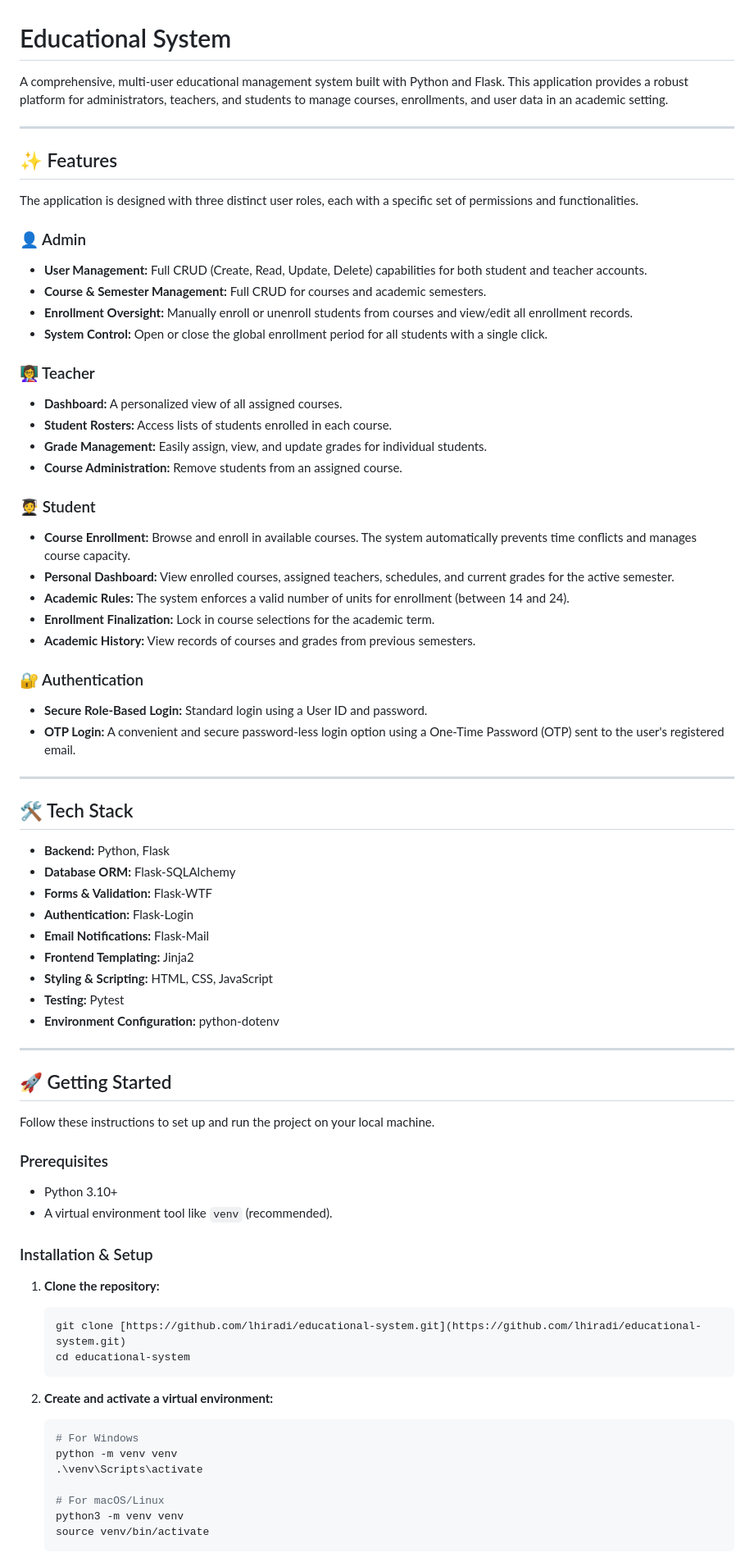
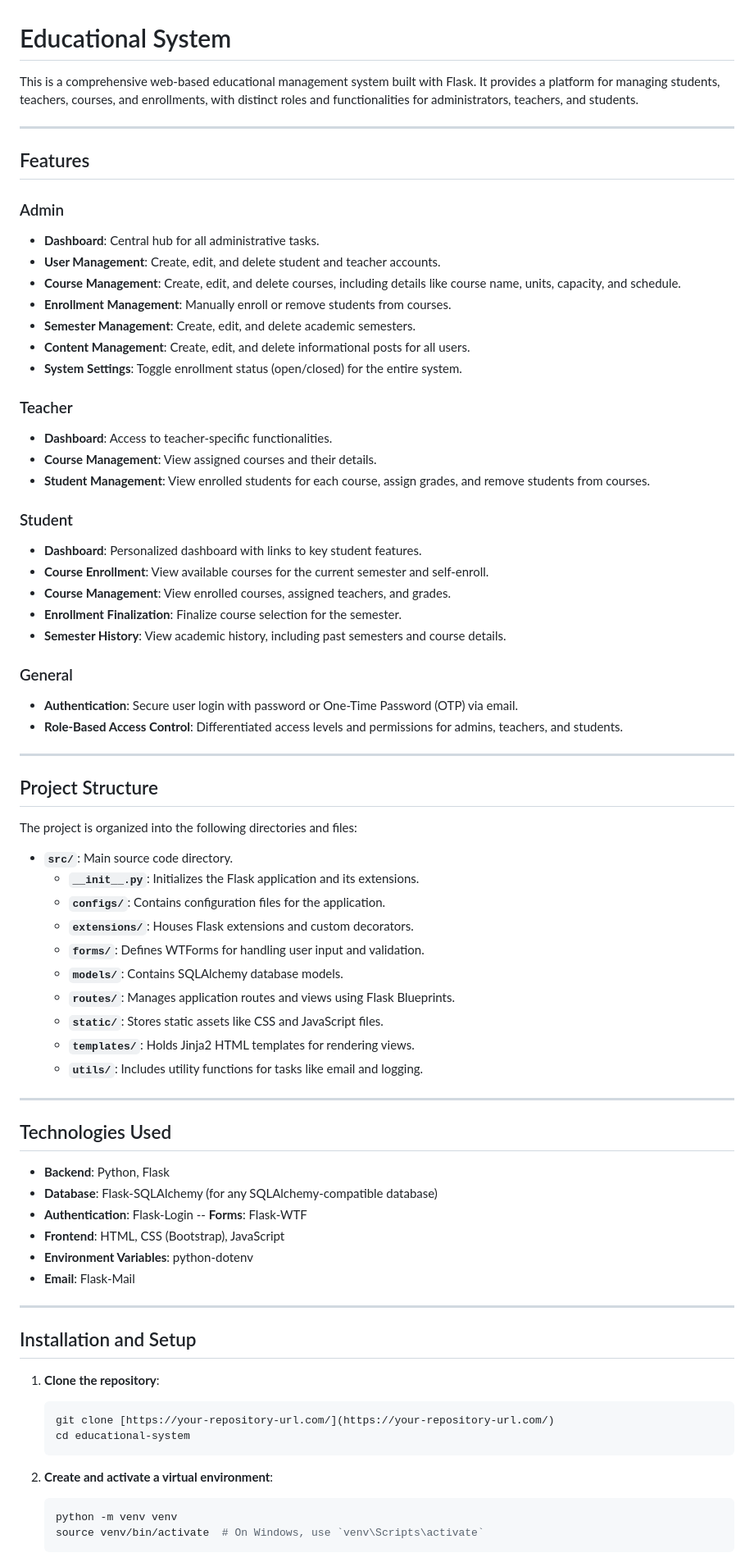
Before and after one commit to lhiradi/educational-system, a Markdown page: README.md, the part around one of its changes. Shown at 82% size. GitHub-like rendering.

````diff
--- a/README.md
+++ b/README.md
@@ -1,77 +1,78 @@
 # Educational System
 
-A comprehensive, multi-user educational management system built with Python and Flask. This application provides a robust platform for administrators, teachers, and students to manage courses, enrollments, and user data in an academic setting.
+This is a comprehensive web-based educational management system built with Flask. It provides a platform for managing students, teachers, courses, and enrollments, with distinct roles and functionalities for administrators, teachers, and students.
 
 ---
 
-## ✨ Features
+## Features
 
-The application is designed with three distinct user roles, each with a specific set of permissions and functionalities.
+### Admin
+- **Dashboard**: Central hub for all administrative tasks.
+- **User Management**: Create, edit, and delete student and teacher accounts.
+- **Course Management**: Create, edit, and delete courses, including details like course name, units, capacity, and schedule.
+- **Enrollment Management**: Manually enroll or remove students from courses.
+- **Semester Management**: Create, edit, and delete academic semesters.
+- **Content Management**: Create, edit, and delete informational posts for all users.
+- **System Settings**: Toggle enrollment status (open/closed) for the entire system.
 
-### 👤 Admin
-* **User Management:** Full CRUD (Create, Read, Update, Delete) capabilities for both student and teacher accounts.
-* **Course & Semester Management:** Full CRUD for courses and academic semesters.
-* **Enrollment Oversight:** Manually enroll or unenroll students from courses and view/edit all enrollment records.
-* **System Control:** Open or close the global enrollment period for all students with a single click.
+### Teacher
+- **Dashboard**: Access to teacher-specific functionalities.
+- **Course Management**: View assigned courses and their details.
+- **Student Management**: View enrolled students for each course, assign grades, and remove students from courses.
 
-### 👩‍🏫 Teacher
-* **Dashboard:** A personalized view of all assigned courses.
-* **Student Rosters:** Access lists of students enrolled in each course.
-* **Grade Management:** Easily assign, view, and update grades for individual students.
-* **Course Administration:** Remove students from an assigned course.
+### Student
+- **Dashboard**: Personalized dashboard with links to key student features.
+- **Course Enrollment**: View available courses for the current semester and self-enroll.
+- **Course Management**: View enrolled courses, assigned teachers, and grades.
+- **Enrollment Finalization**: Finalize course selection for the semester.
+- **Semester History**: View academic history, including past semesters and course details.
 
-### 🧑‍🎓 Student
-* **Course Enrollment:** Browse and enroll in available courses. The system automatically prevents time conflicts and manages course capacity.
-* **Personal Dashboard:** View enrolled courses, assigned teachers, schedules, and current grades for the active semester.
-* **Academic Rules:** The system enforces a valid number of units for enrollment (between 14 and 24).
-* **Enrollment Finalization:** Lock in course selections for the academic term.
-* **Academic History:** View records of courses and grades from previous semesters.
-
-### 🔐 Authentication
-* **Secure Role-Based Login:** Standard login using a User ID and password.
-* **OTP Login:** A convenient and secure password-less login option using a One-Time Password (OTP) sent to the user's registered email.
+### General
+- **Authentication**: Secure user login with password or One-Time Password (OTP) via email.
+- **Role-Based Access Control**: Differentiated access levels and permissions for admins, teachers, and students.
 
 ---
 
-## 🛠️ Tech Stack
+## Project Structure
 
-* **Backend:** Python, Flask
-* **Database ORM:** Flask-SQLAlchemy
-* **Forms & Validation:** Flask-WTF
-* **Authentication:** Flask-Login
-* **Email Notifications:** Flask-Mail
-* **Frontend Templating:** Jinja2
-* **Styling & Scripting:** HTML, CSS, JavaScript
-* **Testing:** Pytest
-* **Environment Configuration:** python-dotenv
+The project is organized into the following directories and files:
+
+-   **`src/`**: Main source code directory.
+    -   **`__init__.py`**: Initializes the Flask application and its extensions.
+    -   **`configs/`**: Contains configuration files for the application.
+    -   **`extensions/`**: Houses Flask extensions and custom decorators.
+    -   **`forms/`**: Defines WTForms for handling user input and validation.
+    -   **`models/`**: Contains SQLAlchemy database models.
+    -   **`routes/`**: Manages application routes and views using Flask Blueprints.
+    -   **`static/`**: Stores static assets like CSS and JavaScript files.
+    -   **`templates/`**: Holds Jinja2 HTML templates for rendering views.
+    -   **`utils/`**: Includes utility functions for tasks like email and logging.
 
 ---
 
-## 🚀 Getting Started
+## Technologies Used
 
-Follow these instructions to set up and run the project on your local machine.
+-   **Backend**: Python, Flask
+-   **Database**: Flask-SQLAlchemy (for any SQLAlchemy-compatible database)
+-   **Authentication**: Flask-Login
+--   **Forms**: Flask-WTF
+-   **Frontend**: HTML, CSS (Bootstrap), JavaScript
+-   **Environment Variables**: python-dotenv
+-   **Email**: Flask-Mail
 
-### Prerequisites
+---
 
-* Python 3.10+
-* A virtual environment tool like `venv` (recommended).
+## Installation and Setup
 
-### Installation & Setup
-
-1.  **Clone the repository:**
+1.  **Clone the repository**:
     ```bash
-    git clone [https://github.com/lhiradi/educational-system.git](https://github.com/lhiradi/educational-system.git)
+    git clone [https://your-repository-url.com/](https://your-repository-url.com/)
     cd educational-system
     ```
 
-2.  **Create and activate a virtual environment:**
+2.  **Create and activate a virtual environment**:
     ```bash
-    # For Windows
     python -m venv venv
-    .\venv\Scripts\activate
-
-    # For macOS/Linux
-    python3 -m venv venv
-    source venv/bin/activate
+    source venv/bin/activate  # On Windows, use `venv\Scripts\activate`
     ```
 
````
Also changed, not shown: other parts of README.md (+37 -70 lines).
